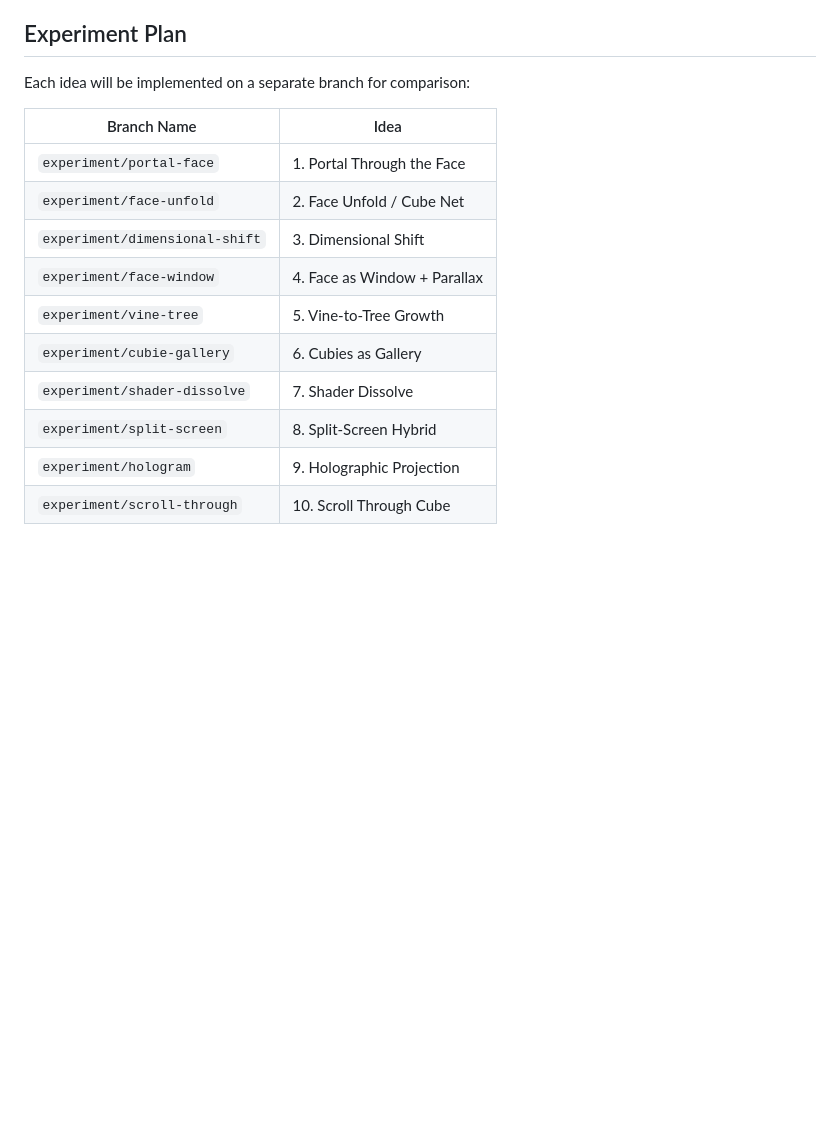
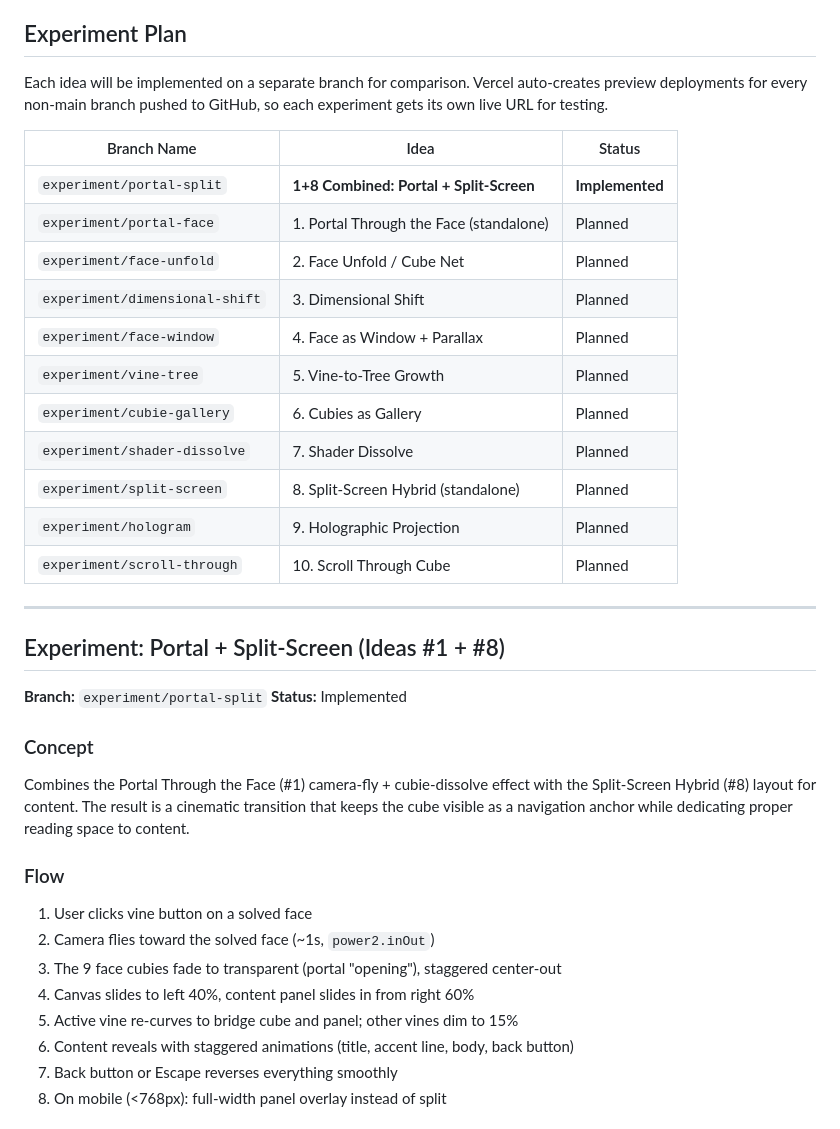
Before and after one commit to mstellaris/rubiks-portfolio, a Markdown page: docs/content-reveal-ideas.md, the part around one of its changes. GitHub-like rendering; blank space fills up the shorter version.

```diff
--- a/docs/content-reveal-ideas.md
+++ b/docs/content-reveal-ideas.md
@@ -411,17 +411,41 @@ The overlay is defined in `index.html` as a centered `<div>` with a title, parag
 
 ## Experiment Plan
 
-Each idea will be implemented on a separate branch for comparison:
+Each idea will be implemented on a separate branch for comparison. Vercel auto-creates preview deployments for every non-main branch pushed to GitHub, so each experiment gets its own live URL for testing.
 
-| Branch Name | Idea |
-|-------------|------|
-| `experiment/portal-face` | 1. Portal Through the Face |
-| `experiment/face-unfold` | 2. Face Unfold / Cube Net |
-| `experiment/dimensional-shift` | 3. Dimensional Shift |
-| `experiment/face-window` | 4. Face as Window + Parallax |
-| `experiment/vine-tree` | 5. Vine-to-Tree Growth |
-| `experiment/cubie-gallery` | 6. Cubies as Gallery |
-| `experiment/shader-dissolve` | 7. Shader Dissolve |
-| `experiment/split-screen` | 8. Split-Screen Hybrid |
-| `experiment/hologram` | 9. Holographic Projection |
-| `experiment/scroll-through` | 10. Scroll Through Cube |
+| Branch Name | Idea | Status |
+|-------------|------|--------|
+| `experiment/portal-split` | **1+8 Combined: Portal + Split-Screen** | **Implemented** |
+| `experiment/portal-face` | 1. Portal Through the Face (standalone) | Planned |
+| `experiment/face-unfold` | 2. Face Unfold / Cube Net | Planned |
+| `experiment/dimensional-shift` | 3. Dimensional Shift | Planned |
+| `experiment/face-window` | 4. Face as Window + Parallax | Planned |
+| `experiment/vine-tree` | 5. Vine-to-Tree Growth | Planned |
+| `experiment/cubie-gallery` | 6. Cubies as Gallery | Planned |
+| `experiment/shader-dissolve` | 7. Shader Dissolve | Planned |
+| `experiment/split-screen` | 8. Split-Screen Hybrid (standalone) | Planned |
+| `experiment/hologram` | 9. Holographic Projection | Planned |
+| `experiment/scroll-through` | 10. Scroll Through Cube | Planned |
+
+---
+
+## Experiment: Portal + Split-Screen (Ideas #1 + #8)
+
+**Branch:** `experiment/portal-split`
+**Status:** Implemented
+
+### Concept
+
+Combines the Portal Through the Face (#1) camera-fly + cubie-dissolve effect with the Split-Screen Hybrid (#8) layout for content. The result is a cinematic transition that keeps the cube visible as a navigation anchor while dedicating proper reading space to content.
+
+### Flow
+
+1. User clicks vine button on a solved face
+2. Camera flies toward the solved face (~1s, `power2.inOut`)
+3. The 9 face cubies fade to transparent (portal "opening"), staggered center-out
+4. Canvas slides to left 40%, content panel slides in from right 60%
+5. Active vine re-curves to bridge cube and panel; other vines dim to 15%
+6. Content reveals with staggered animations (title, accent line, body, back button)
+7. Back button or Escape reverses everything smoothly
+8. On mobile (<768px): full-width panel overlay instead of split
+
```
Also changed, not shown: other parts of docs/content-reveal-ideas.md (+53 -0 lines).
